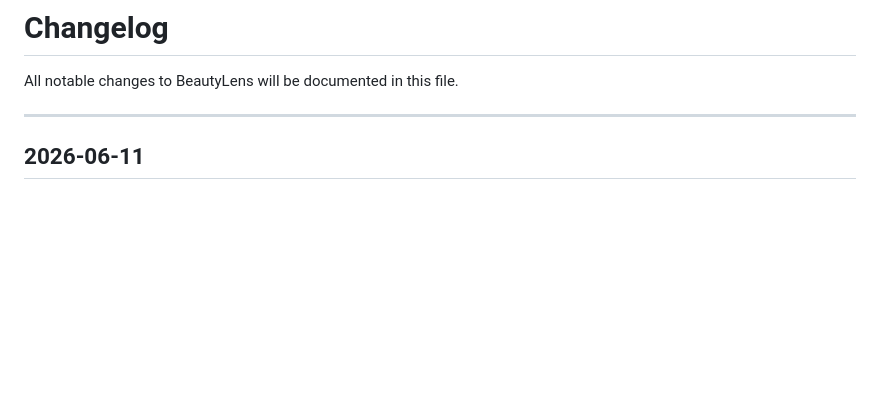
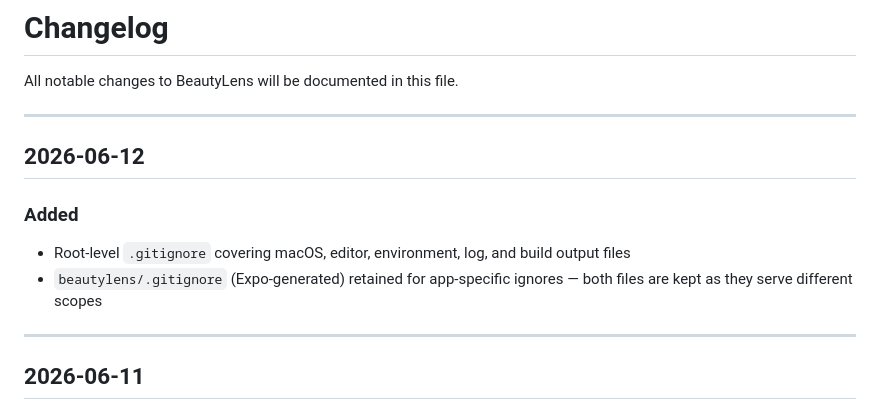
Before and after one commit to MARYANNE67/BeautyLens, a Markdown page: docs/CHANGELOG.md, the part around the change. GitHub-like rendering; blank space fills up the shorter version.

Commit message:
update changelog

```diff
--- a/docs/CHANGELOG.md
+++ b/docs/CHANGELOG.md
@@ -1,6 +1,15 @@
 # Changelog
 
 All notable changes to BeautyLens will be documented in this file.
+
+---
+
+## 2026-06-12
+
+### Added
+
+- Root-level `.gitignore` covering macOS, editor, environment, log, and build output files
+- `beautylens/.gitignore` (Expo-generated) retained for app-specific ignores — both files are kept as they serve different scopes
 
 ---
 
```
